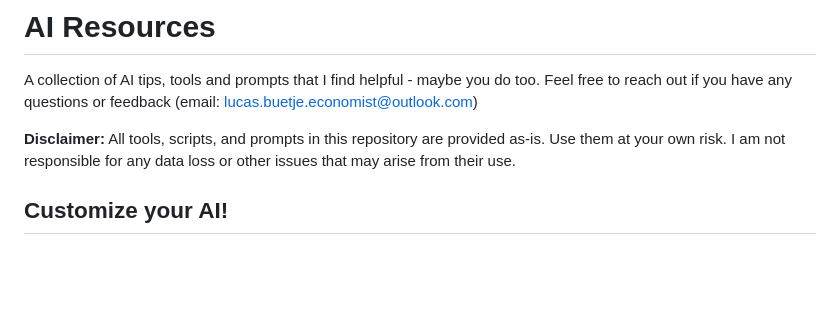
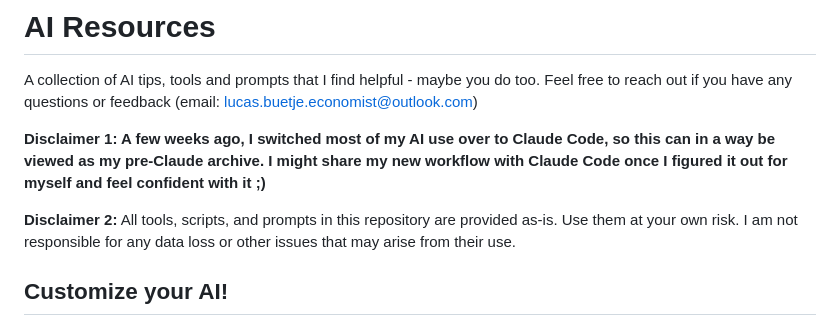
Before and after one commit to LucasBuetje/ai-resources, a Markdown page: README.md, the part around the change. Rendered like a GitHub page; blank space fills up the shorter version.

Commit message:
Revise disclaimers and add AI usage context
Updated disclaimers and added context about AI usage.

```diff
--- a/README.md
+++ b/README.md
@@ -1,7 +1,10 @@
 # AI Resources
 A collection of AI tips, tools and prompts that I find helpful - maybe you do too. Feel free to reach out if you have any questions or feedback (email: lucas.buetje.economist@outlook.com)
 
-**Disclaimer:** All tools, scripts, and prompts in this repository are provided as-is. Use them at your own risk. I am not responsible for any data loss or other issues that may arise from their use.
+**Disclaimer 1: A few weeks ago, I switched most of my AI use over to Claude Code, so this can in a way be viewed as my pre-Claude archive. I might share my new workflow with Claude Code once I figured it out for myself and feel confident with it ;)**
+
+**Disclaimer 2:**
+All tools, scripts, and prompts in this repository are provided as-is. Use them at your own risk. I am not responsible for any data loss or other issues that may arise from their use.
 
 ## Customize your AI!
 ### Why customize?
```
